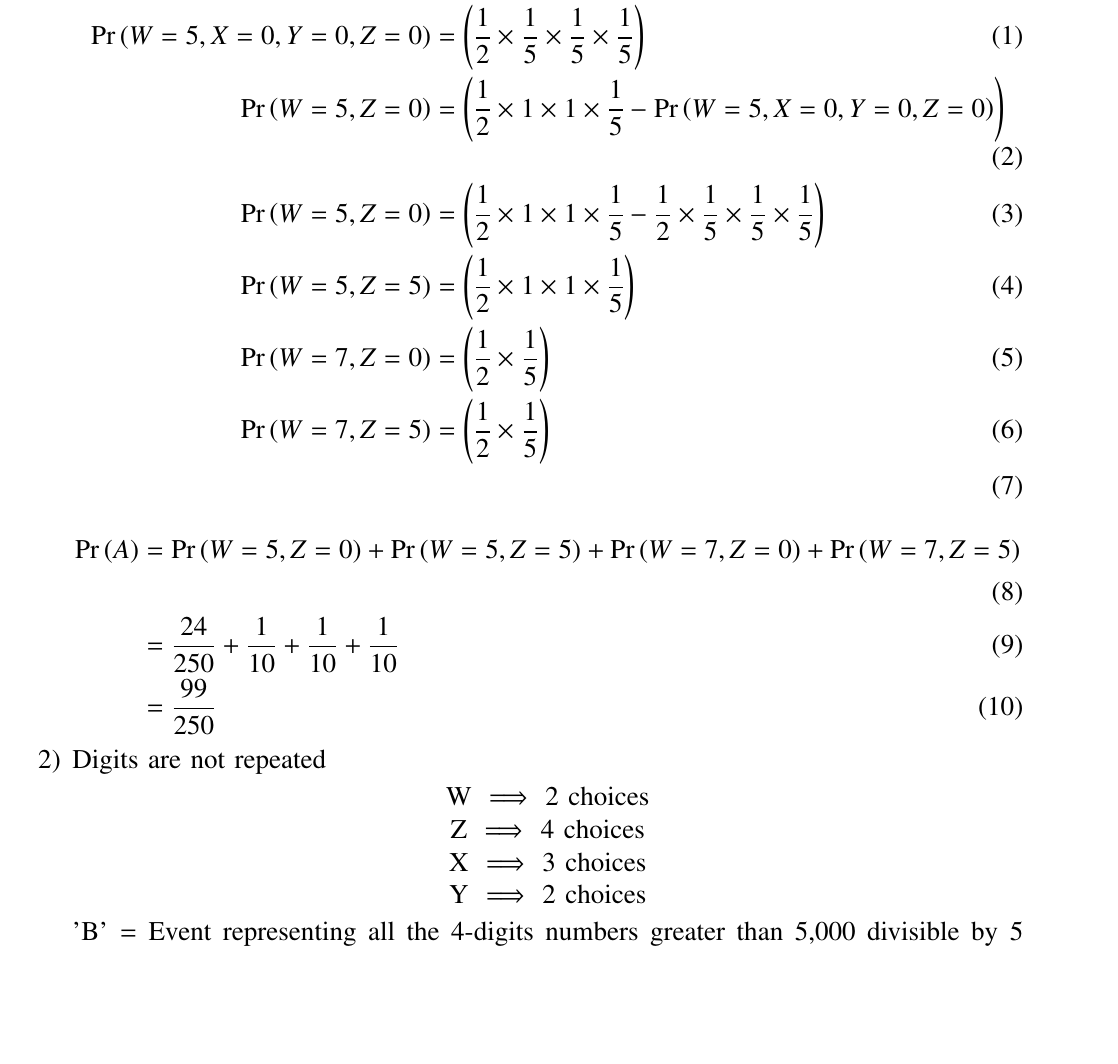
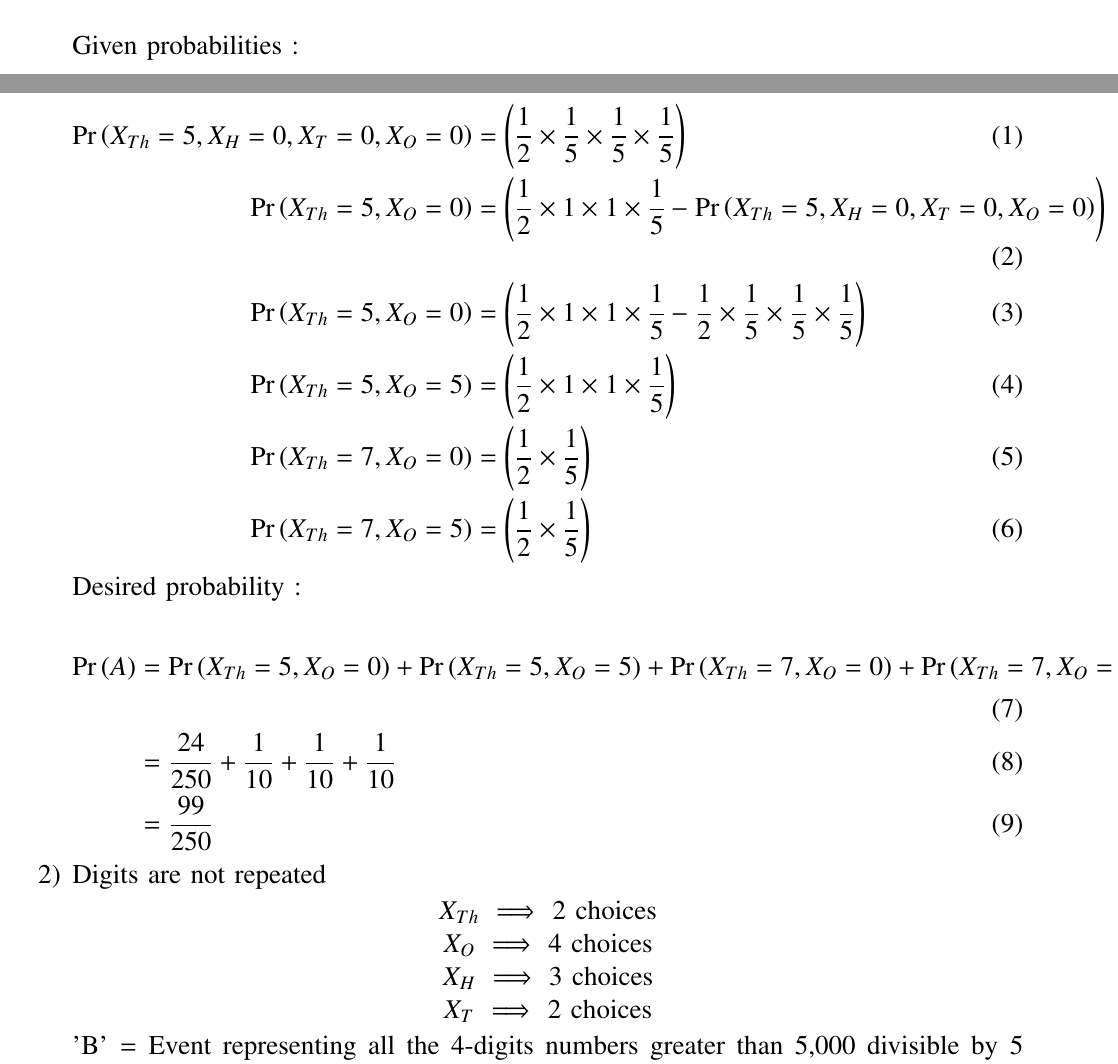
Before and after one commit to Arjit-Jain-24/Assignments-Probability-AI1110-, a LaTeX problem sheet (Assignment 2/assgn2.tex): part of page 2 of 3 before the commit and two parts of pages 1 and 2 of 3 after it, the two joined at a grey line, cut at the place of the change, the shorter picture padded with empty space. Compiled offline with pdfLaTeX.

Commit message:
Update assgn2.tex

```diff
--- a/Assignment 2/assgn2.tex
+++ b/Assignment 2/assgn2.tex
@@ -380,30 +380,33 @@ If 4-digit numbers greater than 5,000 are randomly formed from the digits 0,1,3,
 \end{center}
 	\end{table}
 
+Given probabilities :
 
 \begin{align}
-\pr{W=5,X=0,Y=0,Z=0} &= \left(\frac{1}{2}\times\frac{1}{5}\times\frac{1}{5}\times\frac{1}{5} \right) \\
-\pr{W=5,Z=0} &= \left(\frac{1}{2}\times1\times1\times\frac{1}{5} - \pr{W=5,X=0,Y=0,Z=0} \right) \\
-\pr{W=5,Z=0} &= \left(\frac{1}{2}\times1\times1\times\frac{1}{5} - \frac{1}{2}\times\frac{1}{5}\times\frac{1}{5}\times\frac{1}{5} \right) \\
-\pr{W=5,Z=5} &= \left(\frac{1}{2}\times1\times1\times\frac{1}{5}\right) \\
-\pr{W=7,Z=0} &= \left(\frac{1}{2}\times\frac{1}{5} \right) \\
-\pr{W=7,Z=5} &= \left(\frac{1}{2}\times\frac{1}{5} \right) \\
+\pr{X_{Th}=5,X_H=0,X_T=0,X_O=0} &= \left(\frac{1}{2}\times\frac{1}{5}\times\frac{1}{5}\times\frac{1}{5} \right) \\
+\pr{X_{Th}=5,X_O=0} &= \left(\frac{1}{2}\times1\times1\times\frac{1}{5} - \pr{X_{Th}=5,X_H=0,X_T=0,X_O=0} \right) \\
+\pr{X_{Th}=5,X_O=0} &= \left(\frac{1}{2}\times1\times1\times\frac{1}{5} - \frac{1}{2}\times\frac{1}{5}\times\frac{1}{5}\times\frac{1}{5} \right) \\
+\pr{X_{Th}=5,X_O=5} &= \left(\frac{1}{2}\times1\times1\times\frac{1}{5}\right) \\
+\pr{X_{Th}=7,X_O=0} &= \left(\frac{1}{2}\times\frac{1}{5} \right) \\
+\pr{X_{Th}=7,X_O=5} &= \left(\frac{1}{2}\times\frac{1}{5} \right)
 \end{align}
+Desired probability :
+
 \begin{align}
-\pr{A} &= \pr{W=5,Z=0} + \pr{W=5,Z=5} + \pr{W=7,Z=0} + \pr{W=7,Z=5} \\
+\pr{A} &= \pr{X_{Th}=5,X_O=0} + \pr{X_{Th}=5,X_O=5} + \pr{X_{Th}=7,X_O=0} + \pr{X_{Th}=7,X_O=5} \\
  &=\frac{24}{250} + \frac{1}{10} + \frac{1}{10} + \frac{1}{10}\\
 &= \frac{99}{250}
  \end{align}
 
 \item Digits are not repeated
     \begin{center}
-    W $\implies$ 2 choices
+    $X_{Th}$ $\implies$ 2 choices
 
-    Z $\implies$ 4 choices
+    $X_O$ $\implies$ 4 choices
 
-    X $\implies$ 3 choices
+    $X_H$ $\implies$ 3 choices
 
-    Y $\implies$ 2 choices
+    $X_T$ $\implies$ 2 choices
     \end{center}
 
 'B' = Event representing all the 4-digits numbers greater than 5,000 divisible by 5 when digits are not repeated.
@@ -416,5 +423,5 @@ If 4-digit numbers greater than 5,000 are randomly formed from the digits 0,1,3,
 \begin{align}
-\pr{B} &= \pr{W=5,Z=0} + \pr{W=7,Z=0} + \pr{W=7,Z=5} \\
+\pr{B} &= \pr{X_{Th}=5,X_O=0} + \pr{X_{Th}=7,X_O=0} + \pr{X_{Th}=7,X_O=5} \\
 &= \frac{1}{8} + \frac{1}{8} + \frac{1}{8} \\
 &= \frac{3}{8}
 \end{align}
```
Also changed, not shown: Assignment 2/assgn2.tex (10 more changed lines).
